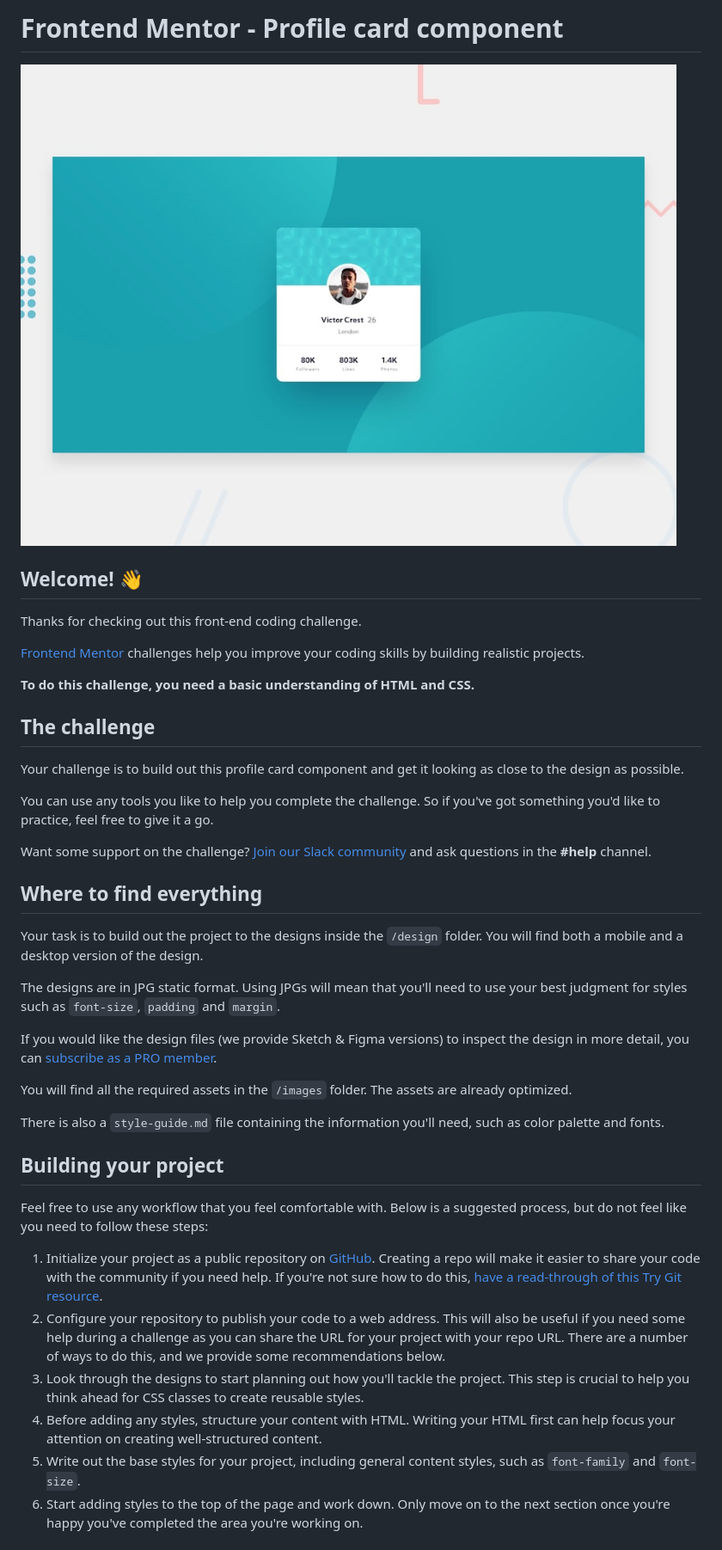
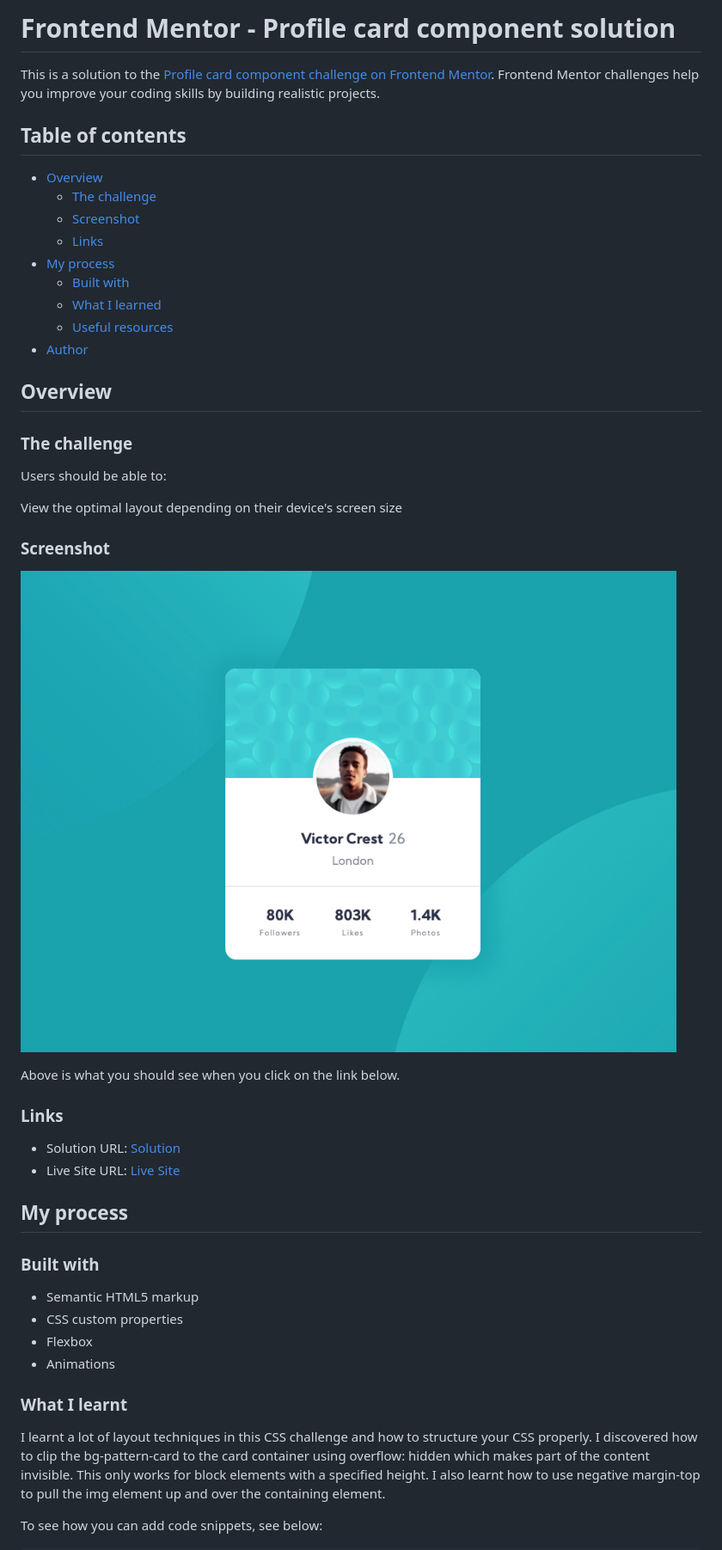
Before and after one commit to Max88-git/profile-card-component, a Markdown page: README.md, the part around the change printed below. Shown: that part at 86% size. GitHub-like rendering; pictures changed too: screenshot.jpg (added).

```diff
--- a/README.md
+++ b/README.md
@@ -1,43 +1,51 @@
-# Frontend Mentor - Profile card component
+# Frontend Mentor - Profile card component solution
 
-![Design preview for the Profile card component coding challenge](./design/desktop-preview.jpg)
+This is a solution to the [Profile card component challenge on Frontend Mentor](https://www.frontendmentor.io/challenges/profile-card-component-cfArpWshJ). Frontend Mentor challenges help you improve your coding skills by building realistic projects.
 
-## Welcome! 👋
+## Table of contents
 
-Thanks for checking out this front-end coding challenge.
+- [Overview](#overview)
+  - [The challenge](#the-challenge)
+  - [Screenshot](#screenshot)
+  - [Links](#links)
+- [My process](#my-process)
+  - [Built with](#built-with)
+  - [What I learned](#what-i-learned)
+  - [Useful resources](#useful-resources)
+- [Author](#author)
 
-[Frontend Mentor](https://www.frontendmentor.io) challenges help you improve your coding skills by building realistic projects.
+## Overview
 
-**To do this challenge, you need a basic understanding of HTML and CSS.**
+### The challenge
 
-## The challenge
+Users should be able to:
 
-Your challenge is to build out this profile card component and get it looking as close to the design as possible.
+View the optimal layout depending on their device's screen size
 
-You can use any tools you like to help you complete the challenge. So if you've got something you'd like to practice, feel free to give it a go.
+### Screenshot
 
-Want some support on the challenge? [Join our Slack community](https://www.frontendmentor.io/slack) and ask questions in the **#help** channel.
+![](./screenshot.jpg)
 
-## Where to find everything
+Above is what you should see when you click on the link below.
 
-Your task is to build out the project to the designs inside the `/design` folder. You will find both a mobile and a desktop version of the design.
+### Links
 
-The designs are in JPG static format. Using JPGs will mean that you'll need to use your best judgment for styles such as `font-size`, `padding` and `margin`.
+- Solution URL: [Solution](https://github.com/Max88-git/profile-card-component)
+- Live Site URL: [Live Site](https://max88-git.github.io/profile-card-component/)
 
-If you would like the design files (we provide Sketch & Figma versions) to inspect the design in more detail, you can [subscribe as a PRO member](https://www.frontendmentor.io/pro).
+## My process
 
-You will find all the required assets in the `/images` folder. The assets are already optimized.
+### Built with
 
-There is also a `style-guide.md` file containing the information you'll need, such as color palette and fonts.
+- Semantic HTML5 markup
+- CSS custom properties
+- Flexbox
+- Animations
 
-## Building your project
+### What I learnt
 
-Feel free to use any workflow that you feel comfortable with. Below is a suggested process, but do not feel like you need to follow these steps:
+I learnt a lot of layout techniques in this CSS challenge and how to structure your CSS properly. I discovered how to clip the bg-pattern-card to the card container using overflow: hidden which makes part of the content invisible. This only works for block elements with a specified height.
+I also learnt how to use negative margin-top to pull the img element up and over the containing element.
 
-1. Initialize your project as a public repository on [GitHub](https://github.com/). Creating a repo will make it easier to share your code with the community if you need help. If you're not sure how to do this, [have a read-through of this Try Git resource](https://try.github.io/).
-2. Configure your repository to publish your code to a web address. This will also be useful if you need some help during a challenge as you can share the URL for your project with your repo URL. There are a number of ways to do this, and we provide some recommendations below.
-3. Look through the designs to start planning out how you'll tackle the project. This step is crucial to help you think ahead for CSS classes to create reusable styles.
-4. Before adding any styles, structure your content with HTML. Writing your HTML first can help focus your attention on creating well-structured content.
-5. Write out the base styles for your project, including general content styles, such as `font-family` and `font-size`.
-6. Start adding styles to the top of the page and work down. Only move on to the next section once you're happy you've completed the area you're working on.
+To see how you can add code snippets, see below:
 
```
Also changed, not shown: other parts of README.md (+26 -40 lines), README-template.md (deleted, +0 -108 lines).
